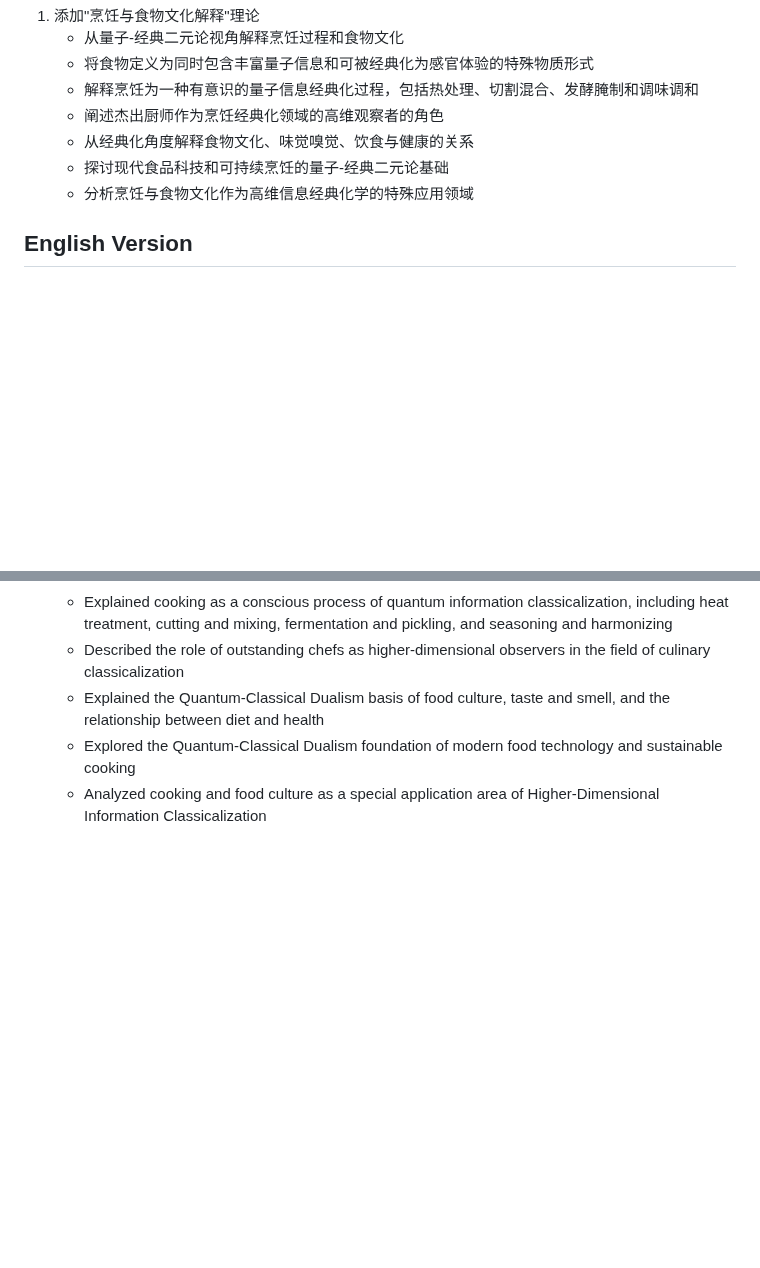
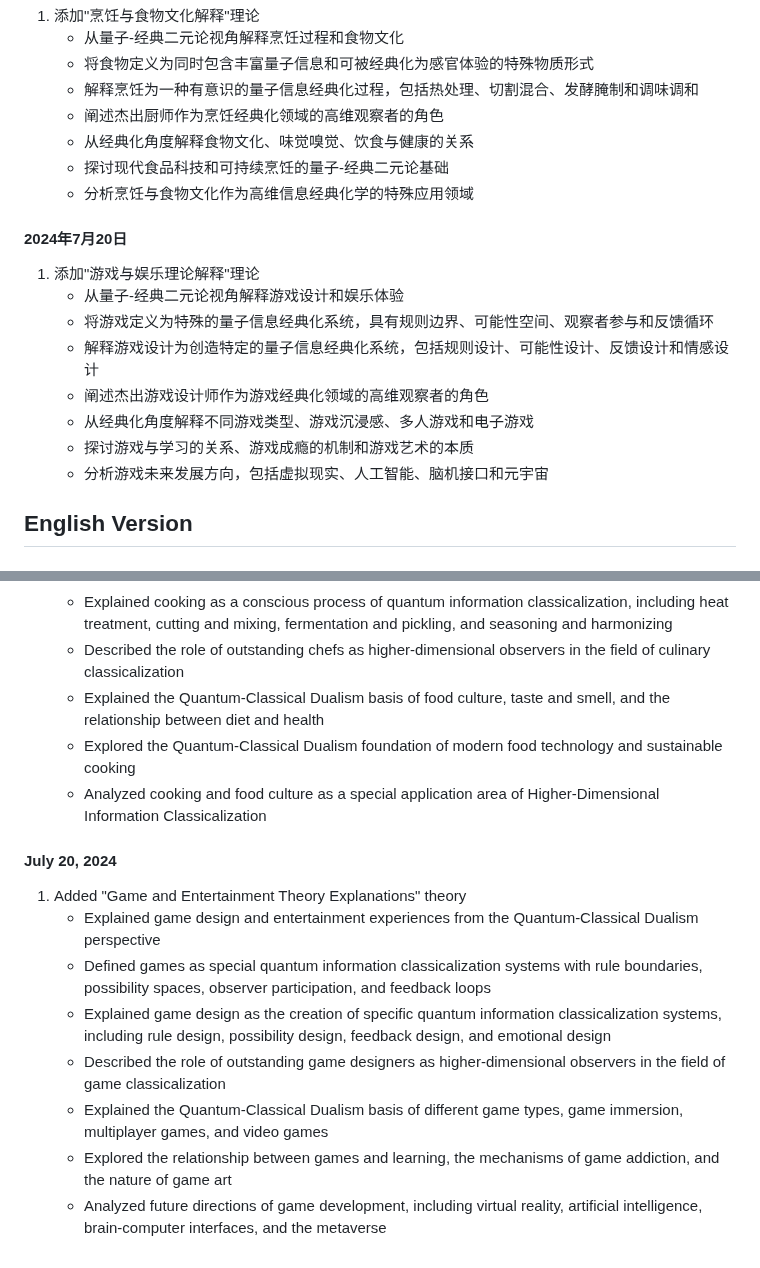
Before and after one commit to loning/universe, a Markdown page: update_history.md, 2 parts joined by grey strips. Rendered like a GitHub page; blank space fills up the shorter version.

```diff
--- a/update_history.md
+++ b/update_history.md
@@ -95,6 +95,16 @@
    - 探讨现代食品科技和可持续烹饪的量子-经典二元论基础
    - 分析烹饪与食物文化作为高维信息经典化学的特殊应用领域
 
+#### 2024年7月20日
+1. 添加"游戏与娱乐理论解释"理论
+   - 从量子-经典二元论视角解释游戏设计和娱乐体验
+   - 将游戏定义为特殊的量子信息经典化系统，具有规则边界、可能性空间、观察者参与和反馈循环
+   - 解释游戏设计为创造特定的量子信息经典化系统，包括规则设计、可能性设计、反馈设计和情感设计
+   - 阐述杰出游戏设计师作为游戏经典化领域的高维观察者的角色
+   - 从经典化角度解释不同游戏类型、游戏沉浸感、多人游戏和电子游戏
+   - 探讨游戏与学习的关系、游戏成瘾的机制和游戏艺术的本质
+   - 分析游戏未来发展方向，包括虚拟现实、人工智能、脑机接口和元宇宙
+
 ## English Version
 
 ### 2023 Updates
@@ -189,3 +199,13 @@
    - Explained the Quantum-Classical Dualism basis of food culture, taste and smell, and the relationship between diet and health
    - Explored the Quantum-Classical Dualism foundation of modern food technology and sustainable cooking
    - Analyzed cooking and food culture as a special application area of Higher-Dimensional Information Classicalization
+
+#### July 20, 2024
+1. Added "Game and Entertainment Theory Explanations" theory
+   - Explained game design and entertainment experiences from the Quantum-Classical Dualism perspective
+   - Defined games as special quantum information classicalization systems with rule boundaries, possibility spaces, observer participation, and feedback loops
+   - Explained game design as the creation of specific quantum information classicalization systems, including rule design, possibility design, feedback design, and emotional design
+   - Described the role of outstanding game designers as higher-dimensional observers in the field of game classicalization
+   - Explained the Quantum-Classical Dualism basis of different game types, game immersion, multiplayer games, and video games
+   - Explored the relationship between games and learning, the mechanisms of game addiction, and the nature of game art
+   - Analyzed future directions of game development, including virtual reality, artificial intelligence, brain-computer interfaces, and the metaverse
```
Also changed, not shown: README.md (+2 -0 lines), theories/game_entertainment_explanations.md (added, +303 -0 lines).
